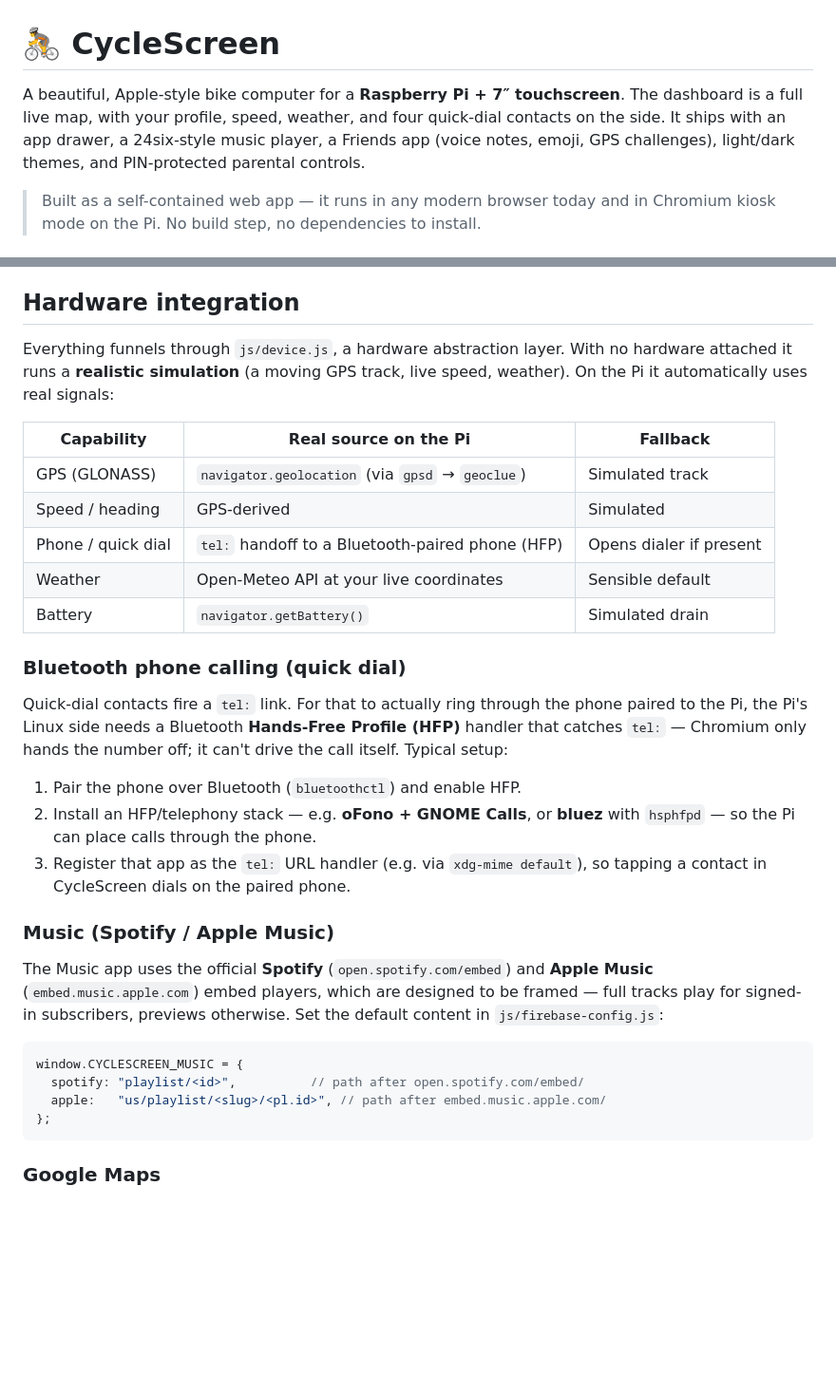
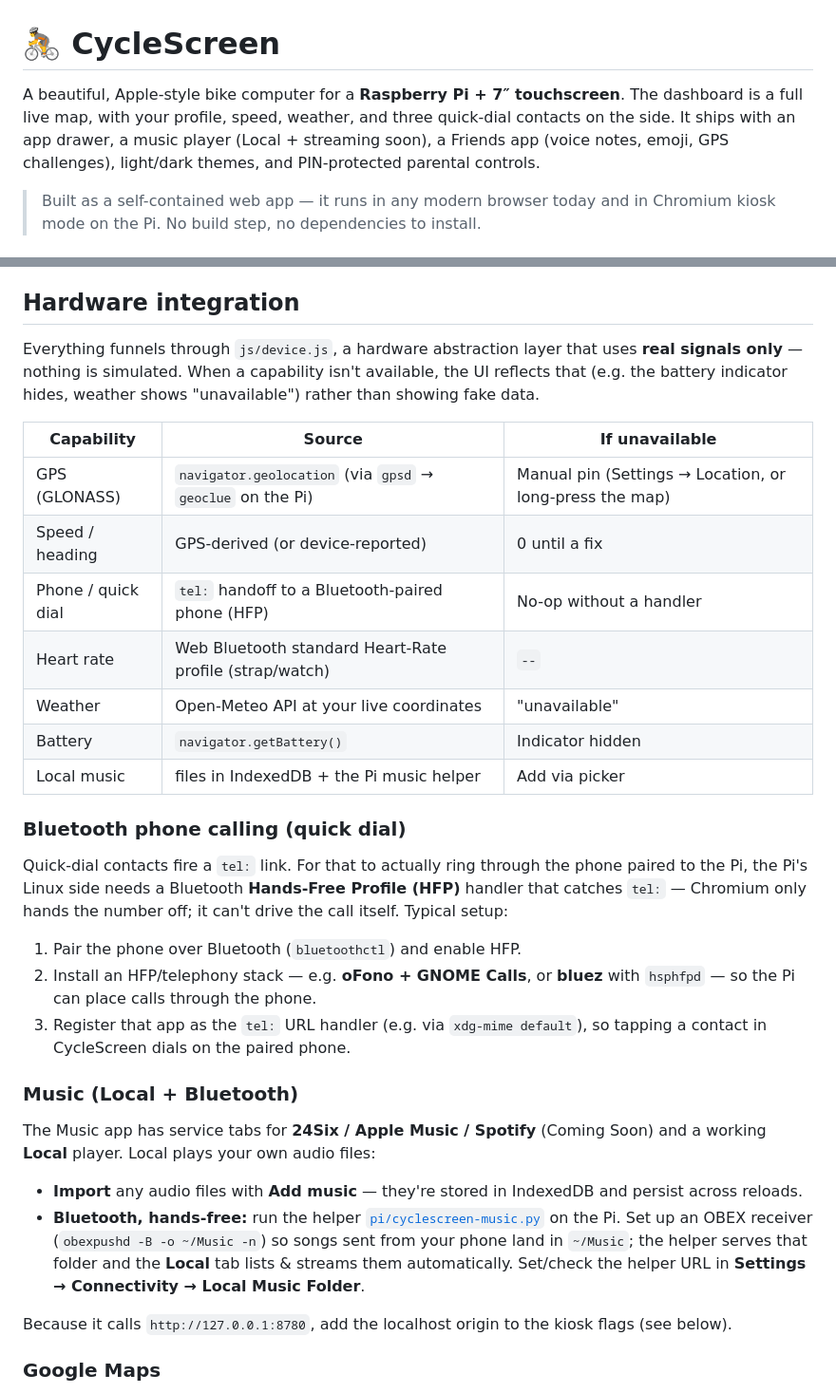
Before and after one commit to bighappysmiley/CycleScreen, a Markdown page: README.md, 2 parts joined by grey strips. Shown at 95% size. GitHub-like rendering; blank space fills up the shorter version.

Commit message:
Docs: update README for production (no simulation; Local music; real signals)
Co-Authored-By: Claude Opus 4.8 <noreply@anthropic.com>
Claude-Session: https://claude.ai/code/session_01FGwTa2JqqjqfXYNvs1YAGq

````diff
--- a/README.md
+++ b/README.md
@@ -1,10 +1,10 @@
 # 🚴 CycleScreen
 
 A beautiful, Apple-style bike computer for a **Raspberry Pi + 7″ touchscreen**.
-The dashboard is a full live map, with your profile, speed, weather, and four
-quick-dial contacts on the side. It ships with an app drawer, a 24six-style
-music player, a Friends app (voice notes, emoji, GPS challenges), light/dark
-themes, and PIN-protected parental controls.
+The dashboard is a full live map, with your profile, speed, weather, and three
+quick-dial contacts on the side. It ships with an app drawer, a music player
+(Local + streaming soon), a Friends app (voice notes, emoji, GPS challenges),
+light/dark themes, and PIN-protected parental controls.
 
 > Built as a self-contained web app — it runs in any modern browser today and
 > in Chromium kiosk mode on the Pi. No build step, no dependencies to install.
@@ -41,17 +41,20 @@ window to 800×480 (or use device emulation).
 
 ## Hardware integration
 
-Everything funnels through `js/device.js`, a hardware abstraction layer. With
-no hardware attached it runs a **realistic simulation** (a moving GPS track,
-live speed, weather). On the Pi it automatically uses real signals:
+Everything funnels through `js/device.js`, a hardware abstraction layer that
+uses **real signals only** — nothing is simulated. When a capability isn't
+available, the UI reflects that (e.g. the battery indicator hides, weather shows
+"unavailable") rather than showing fake data.
 
-| Capability        | Real source on the Pi                                   | Fallback         |
-|-------------------|---------------------------------------------------------|------------------|
-| GPS (GLONASS)     | `navigator.geolocation` (via `gpsd` → `geoclue`)        | Simulated track  |
-| Speed / heading   | GPS-derived                                             | Simulated        |
-| Phone / quick dial| `tel:` handoff to a Bluetooth-paired phone (HFP)        | Opens dialer if present |
-| Weather           | Open-Meteo API at your live coordinates                 | Sensible default |
-| Battery           | `navigator.getBattery()`                                | Simulated drain  |
+| Capability        | Source                                                   | If unavailable |
+|-------------------|----------------------------------------------------------|----------------|
+| GPS (GLONASS)     | `navigator.geolocation` (via `gpsd` → `geoclue` on the Pi) | Manual pin (Settings → Location, or long-press the map) |
+| Speed / heading   | GPS-derived (or device-reported)                         | 0 until a fix  |
+| Phone / quick dial| `tel:` handoff to a Bluetooth-paired phone (HFP)         | No-op without a handler |
+| Heart rate        | Web Bluetooth standard Heart-Rate profile (strap/watch)  | `--`           |
+| Weather           | Open-Meteo API at your live coordinates                  | "unavailable"  |
+| Battery           | `navigator.getBattery()`                                 | Indicator hidden |
+| Local music       | files in IndexedDB + the Pi music helper                 | Add via picker |
 
 ### Bluetooth phone calling (quick dial)
 
@@ -66,19 +69,21 @@ off; it can't drive the call itself. Typical setup:
 3. Register that app as the `tel:` URL handler (e.g. via `xdg-mime default`),
    so tapping a contact in CycleScreen dials on the paired phone.
 
-### Music (Spotify / Apple Music)
+### Music (Local + Bluetooth)
 
-The Music app uses the official **Spotify** (`open.spotify.com/embed`) and
-**Apple Music** (`embed.music.apple.com`) embed players, which are designed to
-be framed — full tracks play for signed-in subscribers, previews otherwise. Set
-the default content in `js/firebase-config.js`:
+The Music app has service tabs for **24Six / Apple Music / Spotify** (Coming
+Soon) and a working **Local** player. Local plays your own audio files:
 
-```js
-window.CYCLESCREEN_MUSIC = {
-  spotify: "playlist/<id>",          // path after open.spotify.com/embed/
-  apple:   "us/playlist/<slug>/<pl.id>", // path after embed.music.apple.com/
-};
-```
+- **Import** any audio files with **Add music** — they're stored in IndexedDB
+  and persist across reloads.
+- **Bluetooth, hands-free:** run the helper [`pi/cyclescreen-music.py`](pi/cyclescreen-music.py)
+  on the Pi. Set up an OBEX receiver (`obexpushd -B -o ~/Music -n`) so songs
+  sent from your phone land in `~/Music`; the helper serves that folder and the
+  **Local** tab lists & streams them automatically. Set/check the helper URL in
+  **Settings → Connectivity → Local Music Folder**.
+
+Because it calls `http://127.0.0.1:8780`, add the localhost origin to the kiosk
+flags (see below).
 
 ### Google Maps
 
````
Also changed, not shown: other parts of README.md (+21 -16 lines).
